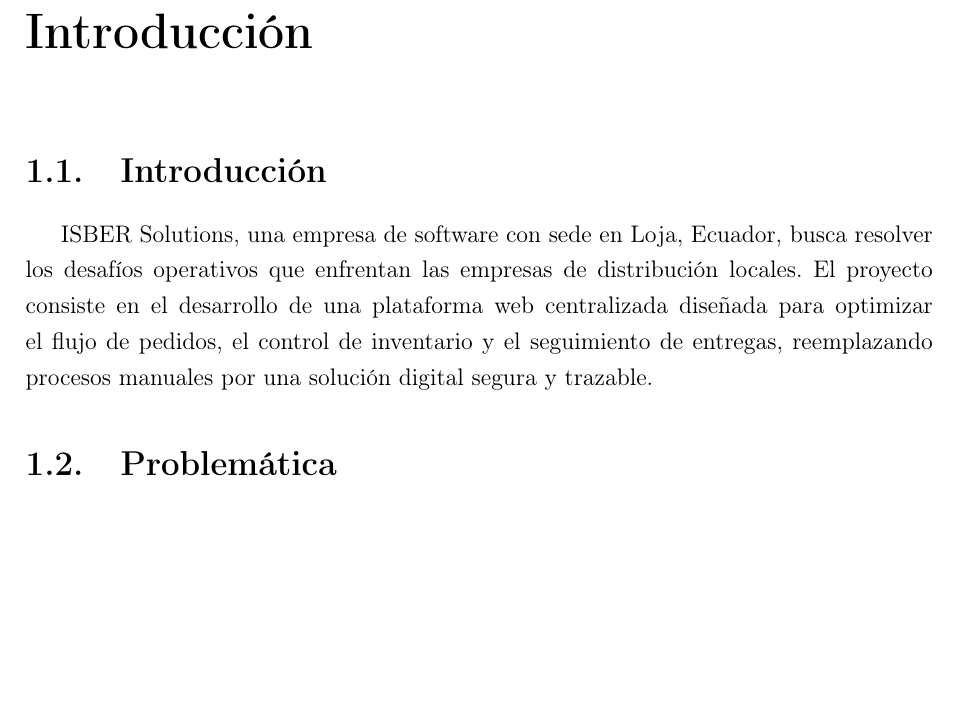
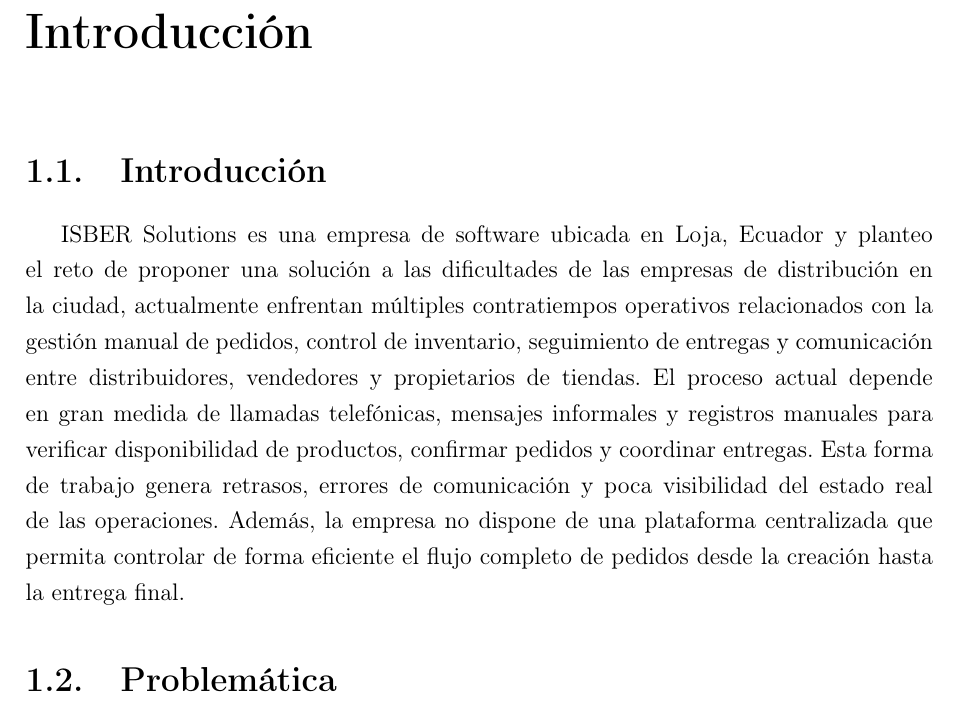
Before and after one commit to astalberto/proyecto-distribuidora, a LaTeX document (PRESENTACION-1BIM/main.tex): part of page 3 of 22, cut so that both start at the same text, the shorter picture padded with empty space. Compiled offline with pdfLaTeX.

Commit message:
Cambio en el LaTeX

```diff
--- a/PRESENTACION-1BIM/main.tex
+++ b/PRESENTACION-1BIM/main.tex
@@ -58,7 +58,9 @@
 \chapter{Introducción}
 
 \section{Introducción}
-ISBER Solutions, una empresa de software con sede en Loja, Ecuador, busca resolver los desafíos operativos que enfrentan las empresas de distribución locales. El proyecto consiste en el desarrollo de una plataforma web centralizada diseñada para optimizar el flujo de pedidos, el control de inventario y el seguimiento de entregas, reemplazando procesos manuales por una solución digital segura y trazable.
+ISBER Solutions es una empresa de software ubicada en Loja, Ecuador y planteo el reto de proponer una solución a las dificultades de las empresas de distribución en la ciudad, actualmente enfrentan múltiples contratiempos operativos relacionados con la gestión manual de pedidos, control de inventario, seguimiento de entregas y comunicación entre distribuidores, vendedores y propietarios de tiendas.
+El proceso actual depende en gran medida de llamadas telefónicas, mensajes informales y registros manuales para verificar disponibilidad de productos, confirmar pedidos y coordinar entregas. Esta forma de trabajo genera retrasos, errores de comunicación y poca visibilidad del estado real de las operaciones.
+Además, la empresa no dispone de una plataforma centralizada que permita controlar de forma eficiente el flujo completo de pedidos desde la creación hasta la entrega final.
 
 \section{Problemática}
 La situación actual se caracteriza por una gestión manual de pedidos basada en llamadas y mensajes informales, lo que deriva en pérdida de información, errores en registros y retrasos. Entre los problemas críticos identificados se encuentran:
```
